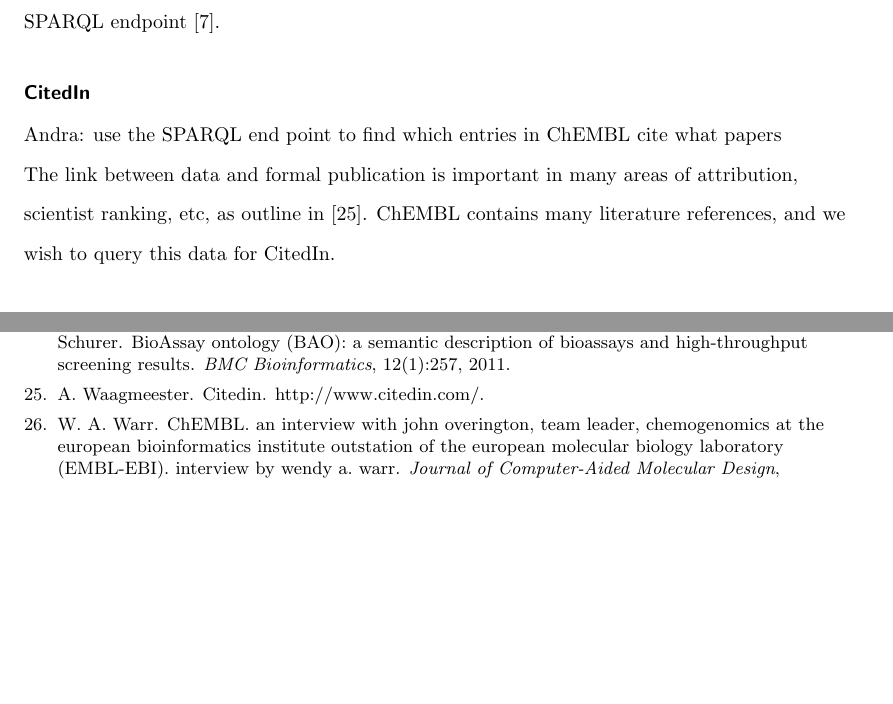
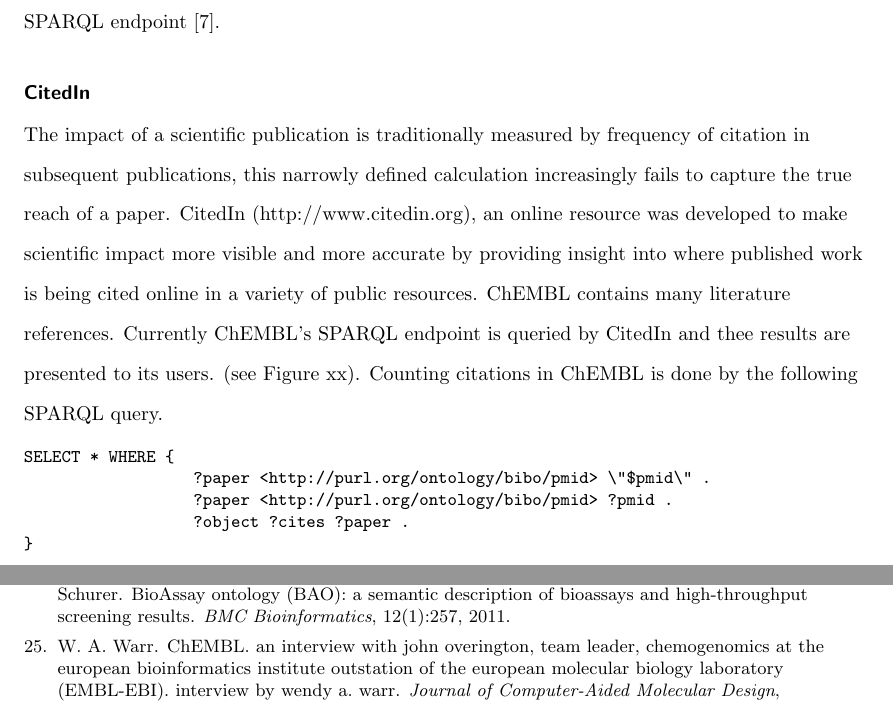
Before and after one commit to egonw/chembl-rdf-paper, a LaTeX document (article.tex): two parts of pages 12 and 18 of 18, joined at a grey line, cut so that both start at the same text, the shorter picture padded with empty space. Compiled offline with pdfLaTeX; a missing bibliography style is replaced by a similar one.

Commit message:
CitedIn additions

```diff
--- a/article.tex
+++ b/article.tex
@@ -635,13 +635,17 @@
 
 
 \subsection*{CitedIn}
+The impact of a scientific publication is traditionally measured by frequency of citation in subsequent publications, this narrowly defined calculation increasingly fails to capture the true reach of a paper. CitedIn (http://www.citedin.org), an online resource was developed to make scientific impact more visible and more accurate by providing insight into where published work is being cited online in a variety of public resources. ChEMBL contains many literature references. Currently ChEMBL's SPARQL endpoint is queried by CitedIn and thee results are presented to its users. (see Figure xx). Counting citations in ChEMBL is done by the following SPARQL query.
 
-Andra: use the SPARQL end point to find which entries in ChEMBL cite what papers
-
-The link between data and formal publication is important in many areas of
-attribution, scientist ranking, etc, as outline in \cite{Waagmeester2012}.
-ChEMBL contains many literature references, and we wish to query this data
-for CitedIn.
+\begin{small}
+\begin{verbatim}
+SELECT * WHERE {
+                  ?paper <http://purl.org/ontology/bibo/pmid> \"$pmid\" .
+                  ?paper <http://purl.org/ontology/bibo/pmid> ?pmid .
+                  ?object ?cites ?paper .
+}
+\end{verbatim}
+\end{small}
 
 \subsection*{Bioclipse Decision Support}
 
```
